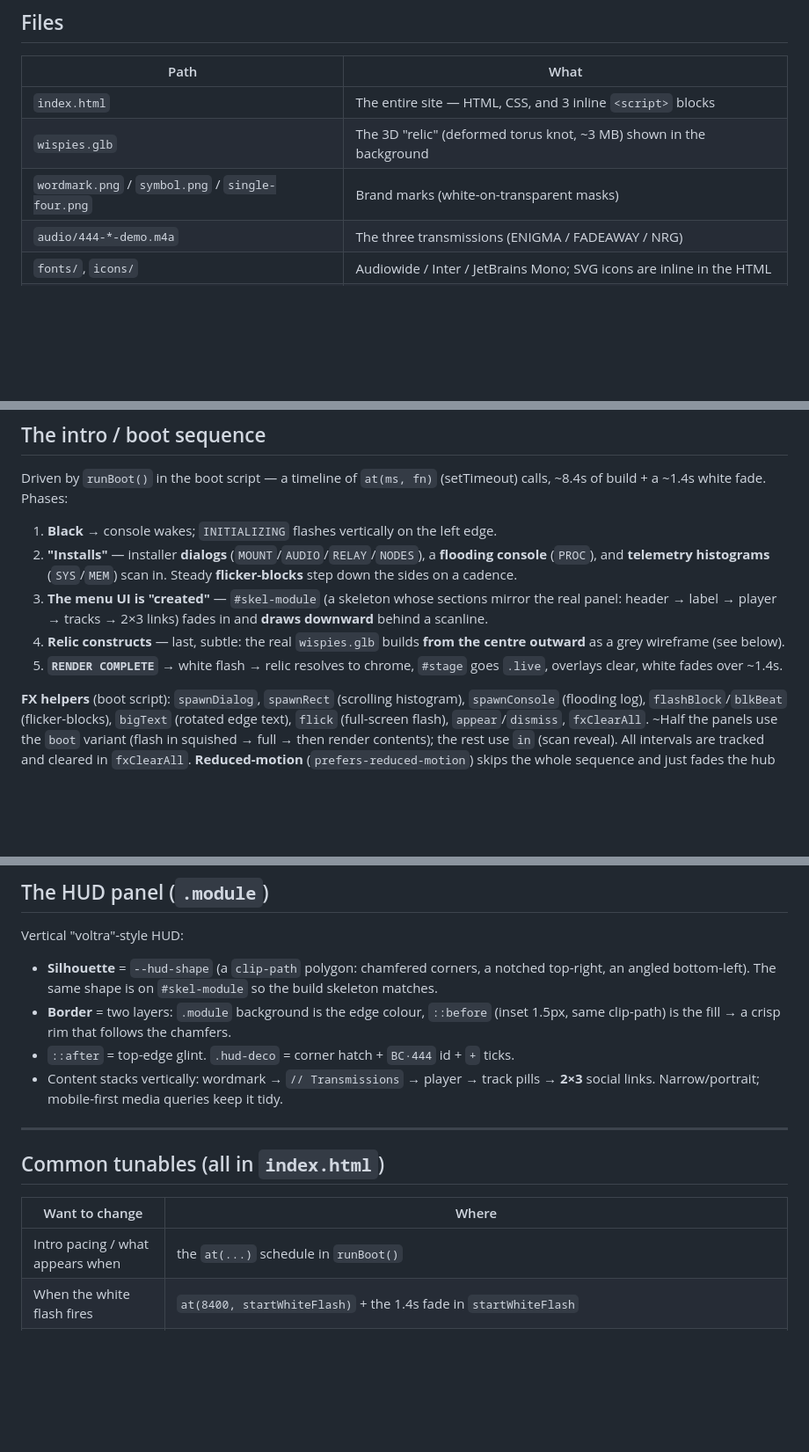
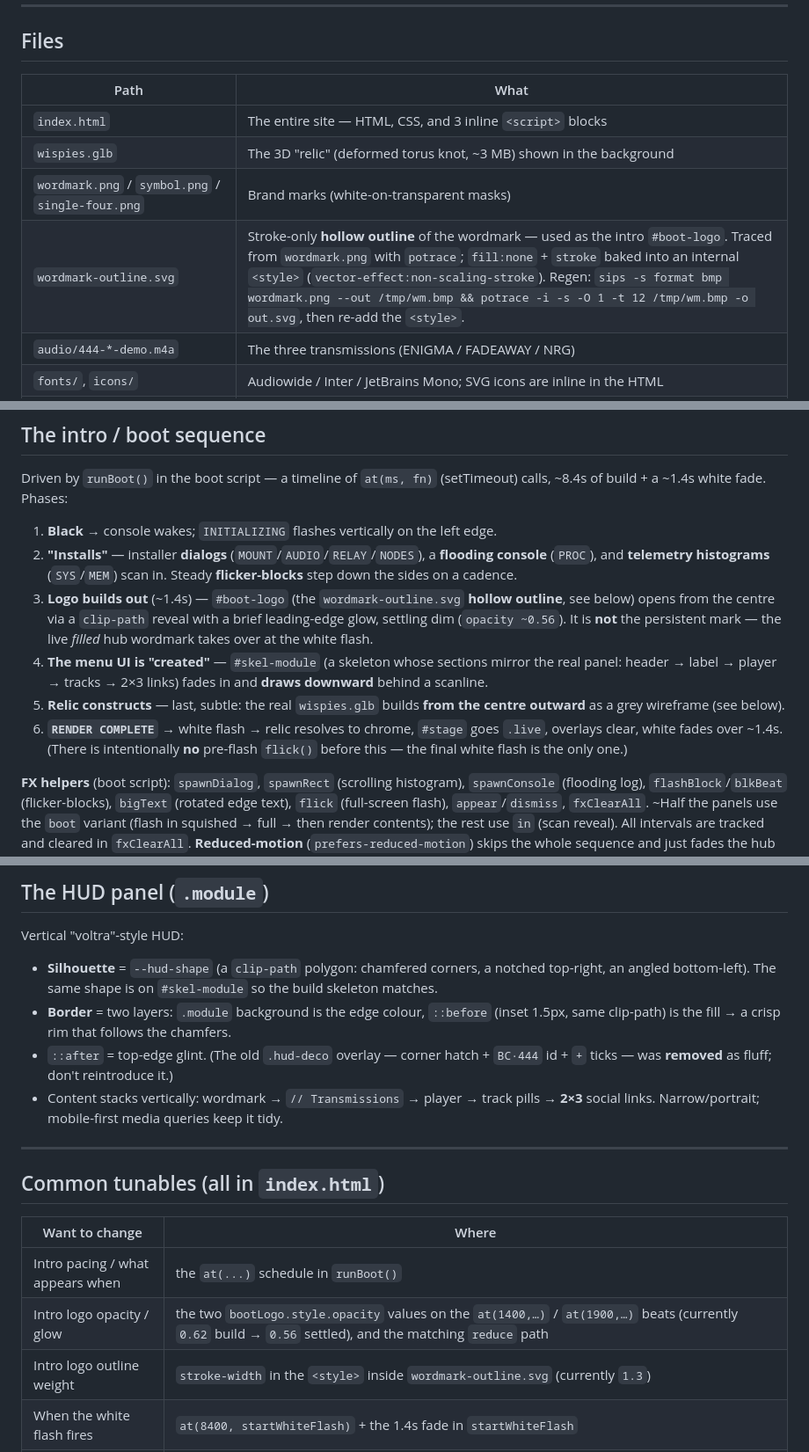
Before and after one commit to decoy-dev/444-linksite, a Markdown page: HANDOFF.md, 3 parts joined by grey strips. Shown at 88% size. Rendered like a GitHub page; blank space fills up the shorter version.

Commit message:
Update handoff: outline intro logo, HUD-deco removal, no pre-flash
Co-Authored-By: Claude Opus 4.8 <noreply@anthropic.com>

```diff
--- a/HANDOFF.md
+++ b/HANDOFF.md
@@ -32,6 +32,7 @@ done under a different account, so make sure `gh`/git is authed as `decoy-dev`.)
 | `index.html` | The entire site — HTML, CSS, and 3 inline `<script>` blocks |
 | `wispies.glb` | The 3D "relic" (deformed torus knot, ~3 MB) shown in the background |
 | `wordmark.png` / `symbol.png` / `single-four.png` | Brand marks (white-on-transparent masks) |
+| `wordmark-outline.svg` | Stroke-only **hollow outline** of the wordmark — used as the intro `#boot-logo`. Traced from `wordmark.png` with `potrace`; `fill:none` + `stroke` baked into an internal `<style>` (`vector-effect:non-scaling-stroke`). Regen: `sips -s format bmp wordmark.png --out /tmp/wm.bmp && potrace -i -s -O 1 -t 12 /tmp/wm.bmp -o out.svg`, then re-add the `<style>`. |
 | `audio/444-*-demo.m4a` | The three transmissions (ENIGMA / FADEAWAY / NRG) |
 | `fonts/`, `icons/` | Audiowide / Inter / JetBrains Mono; SVG icons are inline in the HTML |
 | `vendor/three.module.js`, `vendor/jsm/**` | Pinned Three.js + addon passes/loaders (importmap maps `"three"`) |
@@ -67,13 +68,18 @@ calls, ~8.4s of build + a ~1.4s white fade. Phases:
 2. **"Installs"** — installer **dialogs** (`MOUNT`/`AUDIO`/`RELAY`/`NODES`), a
    **flooding console** (`PROC`), and **telemetry histograms** (`SYS`/`MEM`) scan
    in. Steady **flicker-blocks** step down the sides on a cadence.
-3. **The menu UI is "created"** — `#skel-module` (a skeleton whose sections mirror
+3. **Logo builds out** (~1.4s) — `#boot-logo` (the `wordmark-outline.svg` **hollow
+   outline**, see below) opens from the centre via a `clip-path` reveal with a
+   brief leading-edge glow, settling dim (`opacity ~0.56`). It is **not** the
+   persistent mark — the live *filled* hub wordmark takes over at the white flash.
+4. **The menu UI is "created"** — `#skel-module` (a skeleton whose sections mirror
    the real panel: header → label → player → tracks → 2×3 links) fades in and
    **draws downward** behind a scanline.
-4. **Relic constructs** — last, subtle: the real `wispies.glb` builds **from the
+5. **Relic constructs** — last, subtle: the real `wispies.glb` builds **from the
    centre outward** as a grey wireframe (see below).
-5. **`RENDER COMPLETE`** → white flash → relic resolves to chrome, `#stage` goes
-   `.live`, overlays clear, white fades over ~1.4s.
+6. **`RENDER COMPLETE`** → white flash → relic resolves to chrome, `#stage` goes
+   `.live`, overlays clear, white fades over ~1.4s. (There is intentionally **no**
+   pre-flash `flick()` before this — the final white flash is the only one.)
 
 **FX helpers** (boot script): `spawnDialog`, `spawnRect` (scrolling histogram),
 `spawnConsole` (flooding log), `flashBlock`/`blkBeat` (flicker-blocks), `bigText`
@@ -111,7 +117,8 @@ Vertical "voltra"-style HUD:
   so the build skeleton matches.
 - **Border** = two layers: `.module` background is the edge colour, `::before`
   (inset 1.5px, same clip-path) is the fill → a crisp rim that follows the chamfers.
-- `::after` = top-edge glint. `.hud-deco` = corner hatch + `BC·444` id + `+` ticks.
+- `::after` = top-edge glint. (The old `.hud-deco` overlay — corner hatch + `BC·444`
+  id + `+` ticks — was **removed** as fluff; don't reintroduce it.)
 - Content stacks vertically: wordmark → `// Transmissions` → player → track pills →
   **2×3** social links. Narrow/portrait; mobile-first media queries keep it tidy.
 
@@ -122,6 +129,8 @@ Vertical "voltra"-style HUD:
 | Want to change | Where |
 |----------------|-------|
 | Intro pacing / what appears when | the `at(...)` schedule in `runBoot()` |
+| Intro logo opacity / glow | the two `bootLogo.style.opacity` values on the `at(1400,…)` / `at(1900,…)` beats (currently `0.62` build → `0.56` settled), and the matching `reduce` path |
+| Intro logo outline weight | `stroke-width` in the `<style>` inside `wordmark-outline.svg` (currently `1.3`) |
 | When the white flash fires | `at(8400, startWhiteFlash)` + the 1.4s fade in `startWhiteFlash` |
 | Flicker-block cadence / count | `setInterval(blkBeat, 370)` and `at(5000, clearInterval)` |
 | Relic subtlety | `WIRE_BASE` (0.46) and `fadeVeil(0.34)` at the build beat |
```
